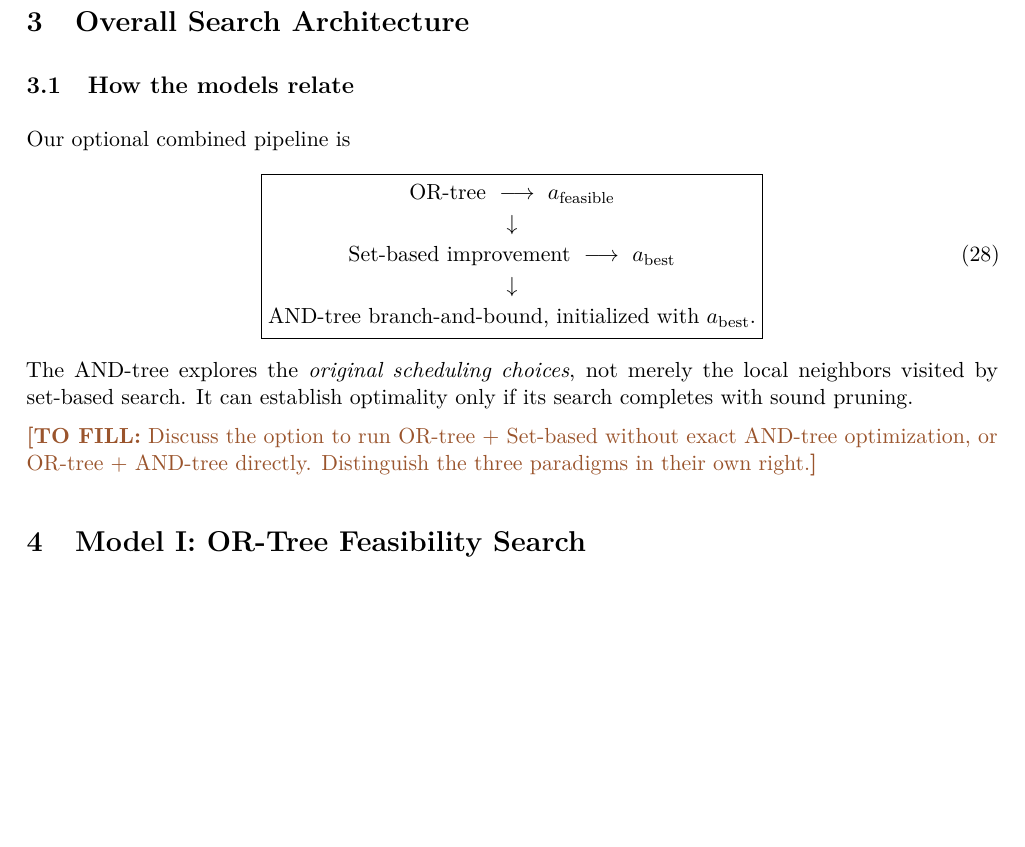
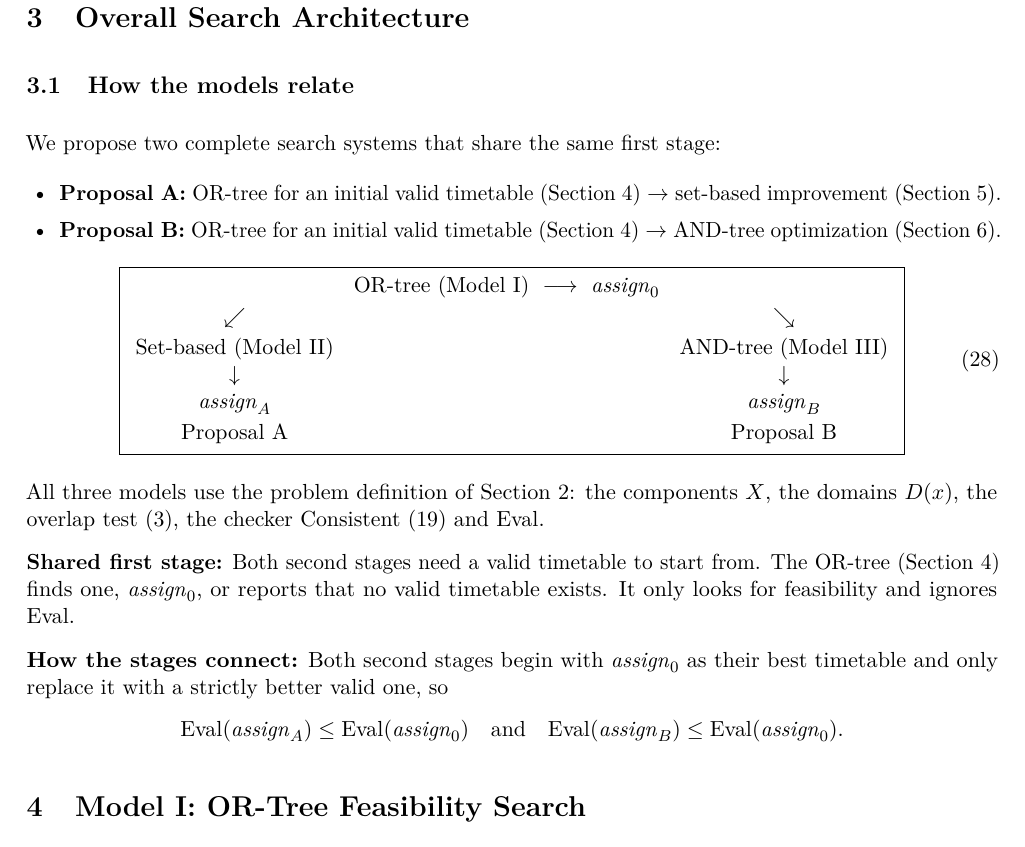
Before and after one commit to Essam-Khawaja/CPSC433-Project, a LaTeX paper (CPSC_433/main.tex, which reads CPSC_433/sections/3-architecture.tex): part of page 9 of 17, cut so that both start at the same text, the shorter picture padded with empty space. Compiled offline with pdfLaTeX.

Commit message:
Update 3-architecture.tex

```diff
--- a/CPSC_433/sections/3-architecture.tex
+++ b/CPSC_433/sections/3-architecture.tex
@@ -1,14 +1,45 @@
+\ifdefined\savedparindent\else\newlength{\savedparindent}\fi
+\ifdefined\savedparskip\else\newlength{\savedparskip}\fi
+\setlength{\savedparindent}{\parindent}
+\setlength{\savedparskip}{\parskip}
+\setlength{\parindent}{0pt}
+\setlength{\parskip}{0.6\baselineskip plus 2pt}
+
 \section{Overall Search Architecture}
+\label{sec:architecture}
+
 \subsection{How the models relate}
-Our optional combined pipeline is
+\label{sec:relate}
+
+We propose two complete search systems that share the same first stage:
+\begin{itemize}
+  \item \textbf{Proposal A:} OR-tree for an initial valid timetable (Section~4) $\rightarrow$ set-based improvement (Section~5).
+  \item \textbf{Proposal B:} OR-tree for an initial valid timetable (Section~4) $\rightarrow$ AND-tree optimization (Section~6).
+\end{itemize}
 \begin{equation}
-\boxed{\begin{gathered}
-\text{OR-tree}\ \longrightarrow\ a_{\mathrm{feasible}}\\[-1pt]
-\downarrow\\[-1pt]
-\text{Set-based improvement}\ \longrightarrow\ a_{\mathrm{best}}\\[-1pt]
-\downarrow\\[-1pt]
-\text{AND-tree branch-and-bound, initialized with }a_{\mathrm{best}}.
-\end{gathered}}
+\boxed{
+\begin{array}{ccc}
+ & \text{OR-tree (Model I)} \ \longrightarrow\ \mathit{assign}_0 & \\[2pt]
+ \swarrow & & \searrow\\[2pt]
+ \text{Set-based (Model II)} & & \text{AND-tree (Model III)}\\
+ \downarrow & & \downarrow\\
+ \mathit{assign}_A & & \mathit{assign}_B\\[2pt]
+ \text{Proposal A} & & \text{Proposal B}
+\end{array}}
+\label{eq:proposals}
 \end{equation}
-The AND-tree explores the \emph{original scheduling choices}, not merely the local neighbors visited by set-based search. It can establish optimality only if its search completes with sound pruning.
-\TODO{Discuss the option to run OR-tree + Set-based without exact AND-tree optimization, or OR-tree + AND-tree directly. Distinguish the three paradigms in their own right.}
+
+All three models use the problem definition of Section~\ref{sec:problem}: the components $X$, the domains $D(x)$, the overlap test \eqref{eq:overlap}, the checker $\mathrm{Consistent}$ \eqref{eq:consistent} and $\mathrm{Eval}$.
+
+\textbf{Shared first stage:} Both second stages need a valid timetable to start from. The OR-tree (Section~4) finds one, $\mathit{assign}_0$, or reports that no valid timetable exists. It only looks for feasibility and ignores $\mathrm{Eval}$.
+
+\textbf{How the stages connect:} Both second stages begin with $\mathit{assign}_0$ as their best timetable and only replace it with a strictly better valid one, so
+\[
+\mathrm{Eval}(\mathit{assign}_A) \le \mathrm{Eval}(\mathit{assign}_0)
+\quad\text{and}\quad
+\mathrm{Eval}(\mathit{assign}_B) \le \mathrm{Eval}(\mathit{assign}_0).
+\]
+
+% restore the document defaults
+\setlength{\parindent}{\savedparindent}
+\setlength{\parskip}{\savedparskip}
```
